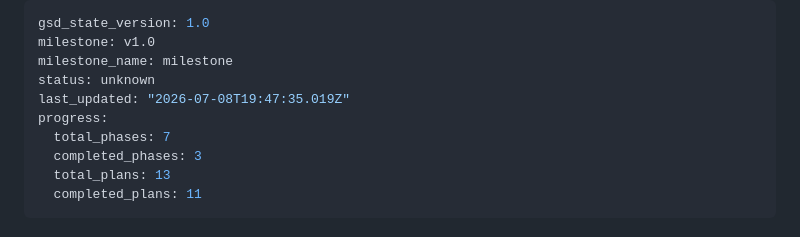
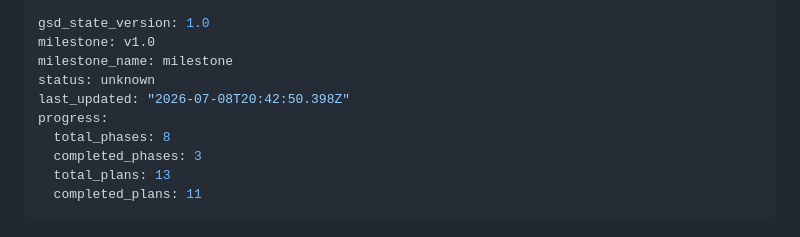
Before and after one commit to EchoLocalagency/burkett-law, a Markdown page: .planning/STATE.md, the part around the change. Rendered like a GitHub page.

```diff
--- a/.planning/STATE.md
+++ b/.planning/STATE.md
@@ -3,9 +3,9 @@ gsd_state_version: 1.0
 milestone: v1.0
 milestone_name: milestone
 status: unknown
-last_updated: "2026-07-08T19:47:35.019Z"
+last_updated: "2026-07-08T20:42:50.398Z"
 progress:
-  total_phases: 7
+  total_phases: 8
   completed_phases: 3
   total_plans: 13
   completed_plans: 11
```
